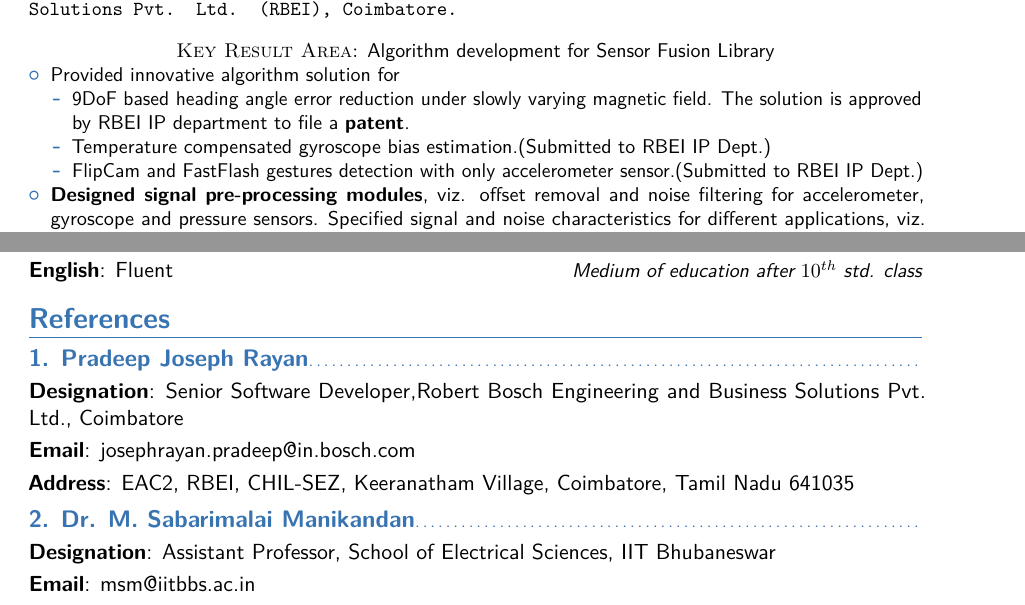
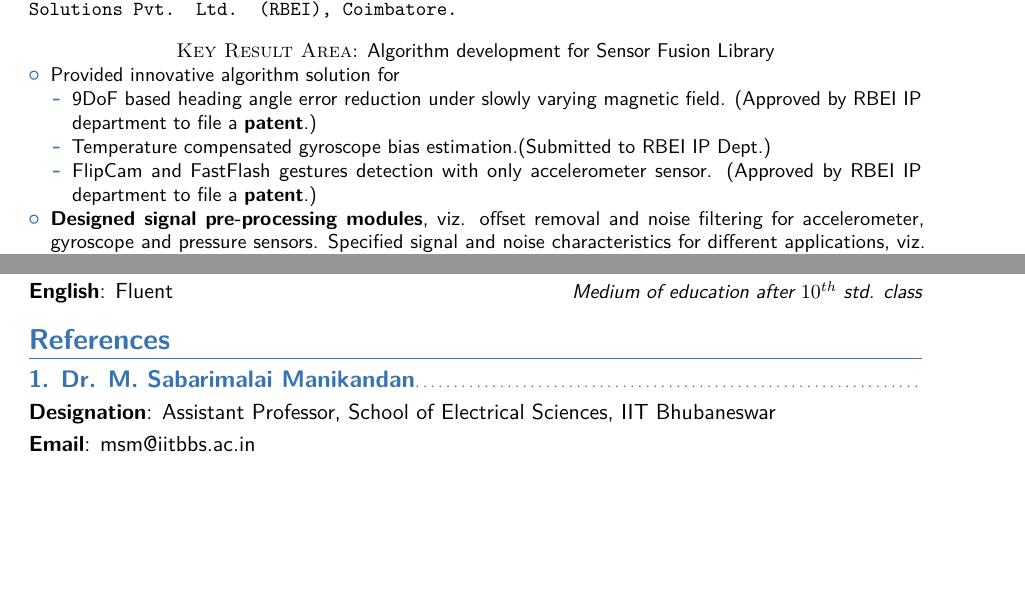
Before and after one commit to dpranav88/MyCV, a LaTeX CV (PranavDeshpandeCv.tex): two parts of pages 2 and 4 of 4 before the commit and two parts of pages 2 and 5 of 5 after it, joined at a grey line, cut so that both start at the same text, the shorter picture padded with empty space. Compiled offline with pdfLaTeX.

Commit message:
REFERENCE

```diff
--- a/PranavDeshpandeCv.tex
+++ b/PranavDeshpandeCv.tex
@@ -107,9 +107,9 @@ Algorithm development for Sensor Fusion Library
 \begin{itemize}
 \item Provided innovative algorithm solution for
 \begin{itemize}
-\item 9DoF based heading angle error reduction under slowly varying magnetic field. The solution is approved by RBEI IP department to file a \textbf{patent}.
+\item 9DoF based heading angle error reduction under slowly varying magnetic field. (Approved by RBEI IP department to file a \textbf{patent}.)
 \item Temperature compensated gyroscope bias estimation.(Submitted to RBEI IP Dept.)
-\item FlipCam and FastFlash gestures detection with only accelerometer sensor.(Submitted to RBEI IP Dept.)
+\item FlipCam and FastFlash gestures detection with only accelerometer sensor. (Approved by RBEI IP department to file a \textbf{patent}.)
 \end{itemize}
 \item \textbf{Designed signal pre-processing modules}, viz. offset removal and noise filtering for accelerometer, gyroscope and pressure sensors. Specified signal and noise characteristics for different applications, viz. cars, drones and robots.
 \item Done fine tuning of \textbf{sensor fusion algorithms} such as Kalman filters, Mahony filters.
@@ -242,11 +242,7 @@ Multi-modal signal based Health Analysis: Machine Learning Approach
 %----------------------------------------------------------------------------------------
 
 \section{\textbf{References}}
-\subsection{\textbf{1. Pradeep Joseph Rayan}}
-\cvitem{Designation}{Senior Software Developer,Robert Bosch Engineering and Business Solutions Pvt. Ltd., Coimbatore}
-\cvitem{Email}{josephrayan.pradeep@in.bosch.com }
-\cvitem{Address}{EAC2, RBEI, CHIL-SEZ, Keeranatham Village, Coimbatore, Tamil Nadu 641035}
-\subsection{\textbf{2. Dr. M. Sabarimalai Manikandan}}
+\subsection{\textbf{1. Dr. M. Sabarimalai Manikandan}}
 \cvitem{Designation}{Assistant Professor,  School of Electrical Sciences, IIT Bhubaneswar}
 \cvitem{Email}{msm@iitbbs.ac.in}
 \cvitem{Address}{School of Electrical Sciences, IIT Bhubaneswar, Jatni-Kurdha Road, IIT Bhubaneswar, Odisha, India -752050}
```
Also changed, not shown: PranavDeshpandeCv.pdf, 4 other files.
